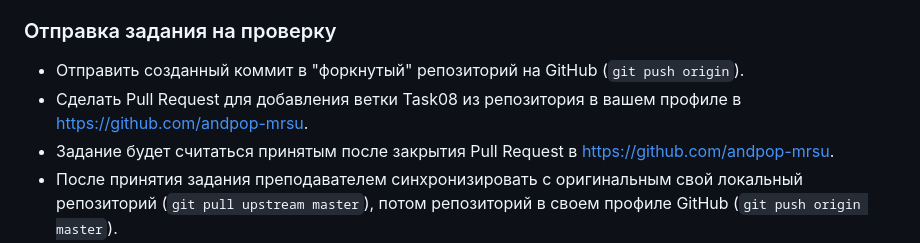
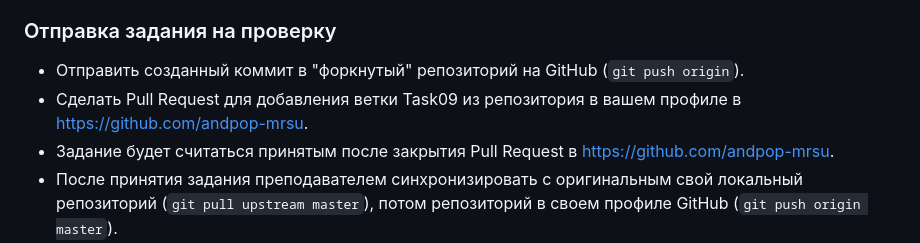
Before and after one commit to andpop-mrsu/402_DBAppTech_Urenkov_YuYu, a Markdown page: task09.md, the part around the change. Rendered like a GitHub page.

Commit message:
Add task09

```diff
--- a/task09.md
+++ b/task09.md
@@ -54,7 +54,7 @@ $app->run();
 
 ### Отправка задания на проверку
 * Отправить созданный коммит в "форкнутый" репозиторий на GitHub (`git push origin`).
-* Сделать Pull Request для добавления ветки Task08 из репозитория в вашем профиле в https://github.com/andpop-mrsu.
+* Сделать Pull Request для добавления ветки Task09 из репозитория в вашем профиле в https://github.com/andpop-mrsu.
 * Задание будет считаться принятым после закрытия Pull Request в https://github.com/andpop-mrsu.
 * После принятия задания преподавателем синхронизировать с оригинальным свой локальный репозиторий (`git pull upstream master`), потом репозиторий в своем профиле GitHub (`git push origin master`).
 ### Доработка документации проекта
```
